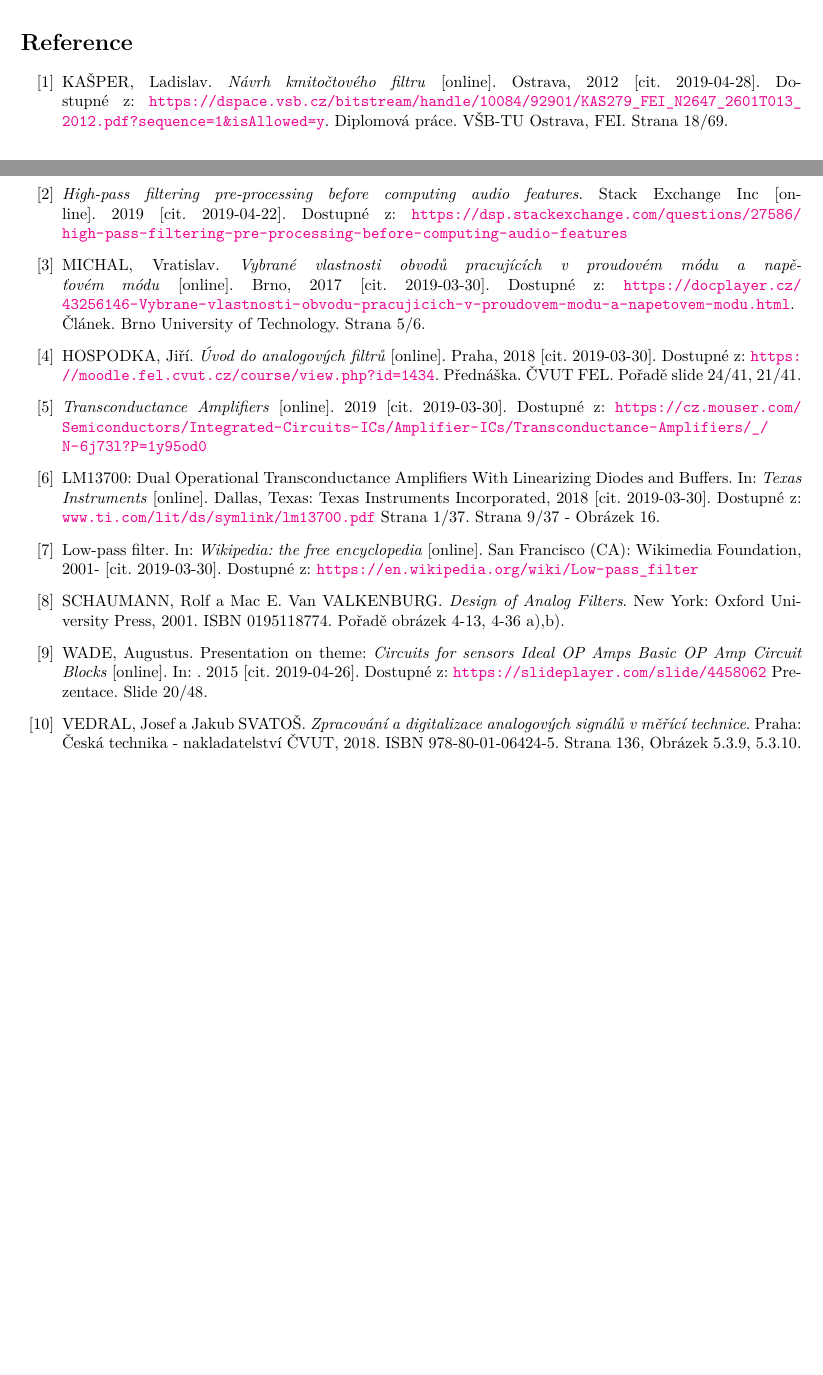
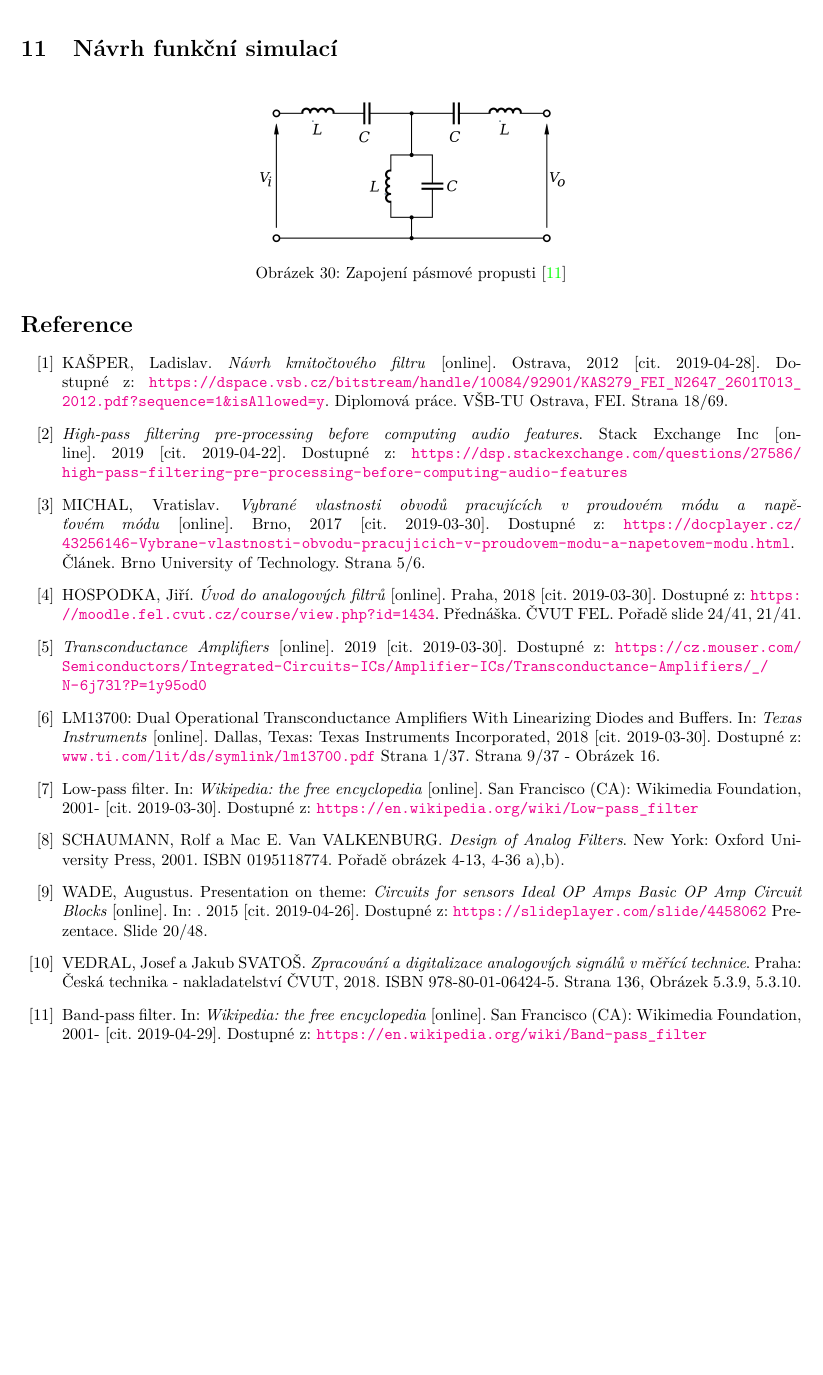
Before and after one commit to adamcovaklara/BP-OTA, a LaTeX document (text/bproj.tex): two parts of pages 18 and 19 of 19 before the commit and part of page 19 of 19 after it, the two joined at a grey line, cut at the place of the change, the shorter picture padded with empty space. Compiled offline with pdfLaTeX.

Commit message:
Added schemes, literature, minor changes in text.

```diff
--- a/text/bproj.tex
+++ b/text/bproj.tex
@@ -475,6 +475,12 @@ kl\_new &= k^{order}(\sum_{i=1}^{n}JacobiCD(\frac{(2i - 1 + m)EllipticK(k)}{orde
 \MapleOutput{Gc, poles, zeros := 457.20673,}
 \MapleOutput{[-0.10642 + 0.10392 I; -0.10642 - 0.10392 I; -0.01088 + 0.91538 I; -0.01089 -  0.91538 I],}
 \MapleOutput{ [2.91159I -2.91159 I]}
+\section{Návrh funkční simulací}
+\begin{figure}[H]
+\centering
+\includegraphics[scale=0.1]{Bandpass_Filter.png}
+\caption{Zapojení pásmové propusti \cite{11}}
+\end{figure}
 \begin{thebibliography}{999}
 \bibitem{1}
 KAŠPER, Ladislav. \textit{Návrh kmitočtového filtru} [online]. Ostrava, 2012 [cit. 2019-04-28]. Dostupné z: \url{https://dspace.vsb.cz/bitstream/handle/10084/92901/KAS279_FEI_N2647_2601T013_2012.pdf?sequence=1&isAllowed=y}. Diplomová práce. VŠB-TU Ostrava, FEI. Strana 18/69.
@@ -496,5 +502,7 @@ SCHAUMANN, Rolf a Mac E. Van VALKENBURG. \textit{Design of Analog Filters}. New
 WADE, Augustus. Presentation on theme: \textit{Circuits for sensors Ideal OP Amps Basic OP Amp Circuit Blocks} [online]. In: . 2015 [cit. 2019-04-26]. Dostupné z: \url{https://slideplayer.com/slide/4458062} Prezentace. Slide 20/48.
 \bibitem{10}
 VEDRAL, Josef a Jakub SVATOŠ. \textit{Zpracování a digitalizace analogových signálů v měřící technice}. Praha: Česká technika - nakladatelství ČVUT, 2018. ISBN 978-80-01-06424-5. Strana 136, Obrázek 5.3.9, 5.3.10.
+\bibitem{11}
+Band-pass filter. In: \textit{Wikipedia: the free encyclopedia} [online]. San Francisco (CA): Wikimedia Foundation, 2001- [cit. 2019-04-29]. Dostupné z: \url{https://en.wikipedia.org/wiki/Band-pass_filter}
 \end{thebibliography}
 \end{document}
```
Also changed, not shown: MIDEM_44(2014)2p137.pdf (added), text/170.png (deleted), text/Bandpass_Filter.png (added), text/blok.png (added), text/bproj.pdf, text/cookbook filter guide.png (added).
